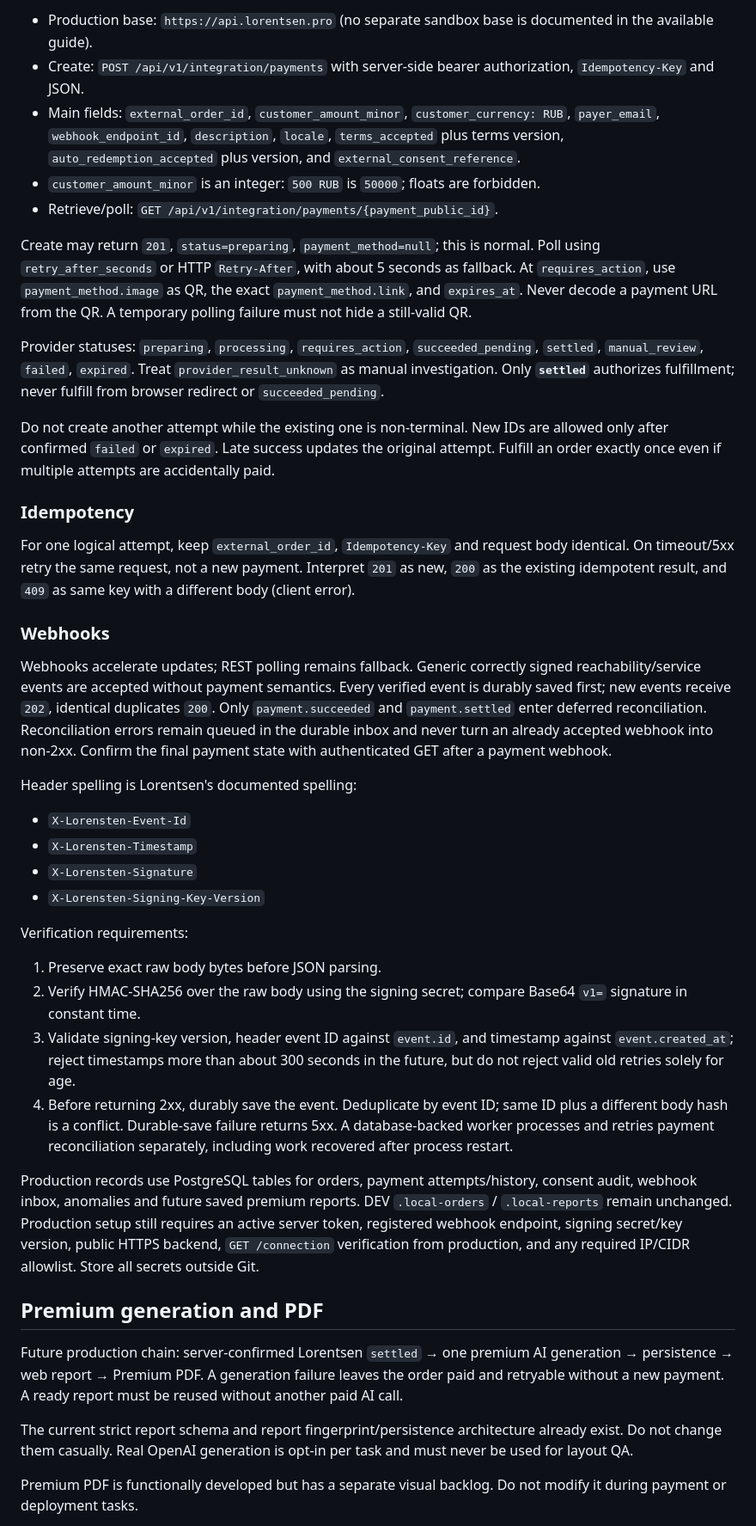
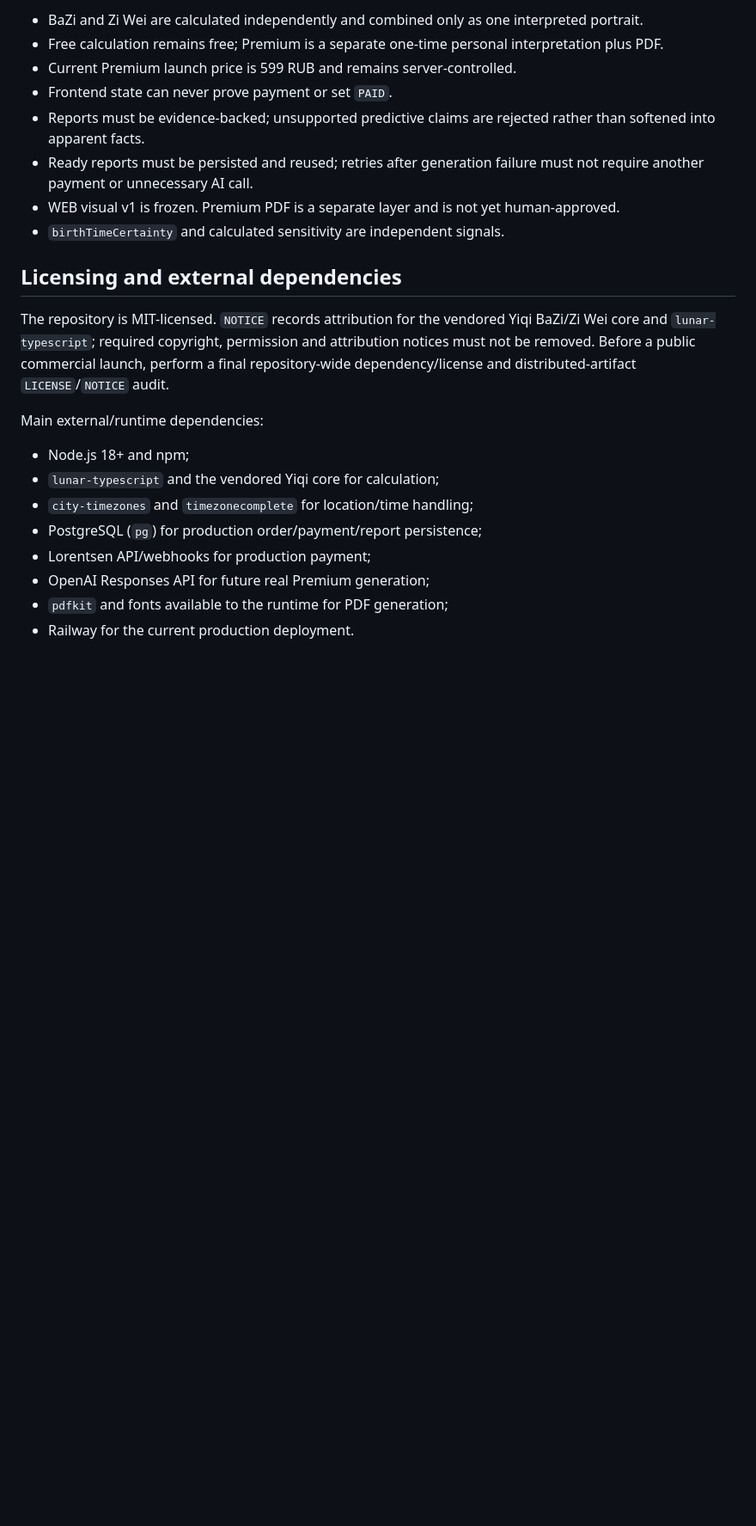
Before and after one commit to eteroganezov/tian-min, a Markdown page: PROJECT_CONTEXT.md, the part around one of its changes. Shown at 86% size. GitHub-like rendering; blank space fills up the shorter version.

```diff
--- a/PROJECT_CONTEXT.md
+++ b/PROJECT_CONTEXT.md
@@ -104,45 +101,25 @@ The first production create attempt was rejected with HTTP `422`, provider code
 
-- Production base: `https://api.lorentsen.pro` (no separate sandbox base is documented in the available guide).
-- Create: `POST /api/v1/integration/payments` with server-side bearer authorization, `Idempotency-Key` and JSON.
-- Main fields: `external_order_id`, `customer_amount_minor`, `customer_currency: RUB`, `payer_email`, `webhook_endpoint_id`, `description`, `locale`, `terms_accepted` plus terms version, `auto_redemption_accepted` plus version, and `external_consent_reference`.
-- `customer_amount_minor` is an integer: `500 RUB` is `50000`; floats are forbidden.
-- Retrieve/poll: `GET /api/v1/integration/payments/{payment_public_id}`.
+- BaZi and Zi Wei are calculated independently and combined only as one interpreted portrait.
+- Free calculation remains free; Premium is a separate one-time personal interpretation plus PDF.
+- Current Premium launch price is 599 RUB and remains server-controlled.
+- Frontend state can never prove payment or set `PAID`.
+- Reports must be evidence-backed; unsupported predictive claims are rejected rather than softened into apparent facts.
+- Ready reports must be persisted and reused; retries after generation failure must not require another payment or unnecessary AI call.
+- WEB visual v1 is frozen. Premium PDF is a separate layer and is not yet human-approved.
+- `birthTimeCertainty` and calculated sensitivity are independent signals.
 
-Create may return `201`, `status=preparing`, `payment_method=null`; this is normal. Poll using `retry_after_seconds` or HTTP `Retry-After`, with about 5 seconds as fallback. At `requires_action`, use `payment_method.image` as QR, the exact `payment_method.link`, and `expires_at`. Never decode a payment URL from the QR. A temporary polling failure must not hide a still-valid QR.
+## Licensing and external dependencies
 
-Provider statuses: `preparing`, `processing`, `requires_action`, `succeeded_pending`, `settled`, `manual_review`, `failed`, `expired`. Treat `provider_result_unknown` as manual investigation. Only **`settled`** authorizes fulfillment; never fulfill from browser redirect or `succeeded_pending`.
+The repository is MIT-licensed. `NOTICE` records attribution for the vendored Yiqi BaZi/Zi Wei core and `lunar-typescript`; required copyright, permission and attribution notices must not be removed. Before a public commercial launch, perform a final repository-wide dependency/license and distributed-artifact `LICENSE`/`NOTICE` audit.
 
-Do not create another attempt while the existing one is non-terminal. New IDs are allowed only after confirmed `failed` or `expired`. Late success updates the original attempt. Fulfill an order exactly once even if multiple attempts are accidentally paid.
+Main external/runtime dependencies:
 
-### Idempotency
+- Node.js 18+ and npm;
+- `lunar-typescript` and the vendored Yiqi core for calculation;
+- `city-timezones` and `timezonecomplete` for location/time handling;
+- PostgreSQL (`pg`) for production order/payment/report persistence;
+- Lorentsen API/webhooks for production payment;
+- OpenAI Responses API for future real Premium generation;
+- `pdfkit` and fonts available to the runtime for PDF generation;
+- Railway for the current production deployment.
 
-For one logical attempt, keep `external_order_id`, `Idempotency-Key` and request body identical. On timeout/5xx retry the same request, not a new payment. Interpret `201` as new, `200` as the existing idempotent result, and `409` as same key with a different body (client error).
-
-### Webhooks
-
-Webhooks accelerate updates; REST polling remains fallback. Generic correctly signed reachability/service events are accepted without payment semantics. Every verified event is durably saved first; new events receive `202`, identical duplicates `200`. Only `payment.succeeded` and `payment.settled` enter deferred reconciliation. Reconciliation errors remain queued in the durable inbox and never turn an already accepted webhook into non-2xx. Confirm the final payment state with authenticated GET after a payment webhook.
-
-Header spelling is Lorentsen's documented spelling:
-
-- `X-Lorensten-Event-Id`
-- `X-Lorensten-Timestamp`
-- `X-Lorensten-Signature`
-- `X-Lorensten-Signing-Key-Version`
-
-Verification requirements:
-
-1. Preserve exact raw body bytes before JSON parsing.
-2. Verify HMAC-SHA256 over the raw body using the signing secret; compare Base64 `v1=` signature in constant time.
-3. Validate signing-key version, header event ID against `event.id`, and timestamp against `event.created_at`; reject timestamps more than about 300 seconds in the future, but do not reject valid old retries solely for age.
-4. Before returning 2xx, durably save the event. Deduplicate by event ID; same ID plus a different body hash is a conflict. Durable-save failure returns 5xx. A database-backed worker processes and retries payment reconciliation separately, including work recovered after process restart.
-
-Production records use PostgreSQL tables for orders, payment attempts/history, consent audit, webhook inbox, anomalies and future saved premium reports. DEV `.local-orders` / `.local-reports` remain unchanged. Production setup still requires an active server token, registered webhook endpoint, signing secret/key version, public HTTPS backend, `GET /connection` verification from production, and any required IP/CIDR allowlist. Store all secrets outside Git.
-
-## Premium generation and PDF
-
-Future production chain: server-confirmed Lorentsen `settled` → one premium AI generation → persistence → web report → Premium PDF. A generation failure leaves the order paid and retryable without a new payment. A ready report must be reused without another paid AI call.
-
-The current strict report schema and report fingerprint/persistence architecture already exist. Do not change them casually. Real OpenAI generation is opt-in per task and must never be used for layout QA.
-
-Premium PDF is functionally developed but has a separate visual backlog. Do not modify it during payment or deployment tasks.
-
```
Also changed, not shown: other parts of PROJECT_CONTEXT.md (+52 -70 lines), BACKLOG.md (+27 -30 lines).
